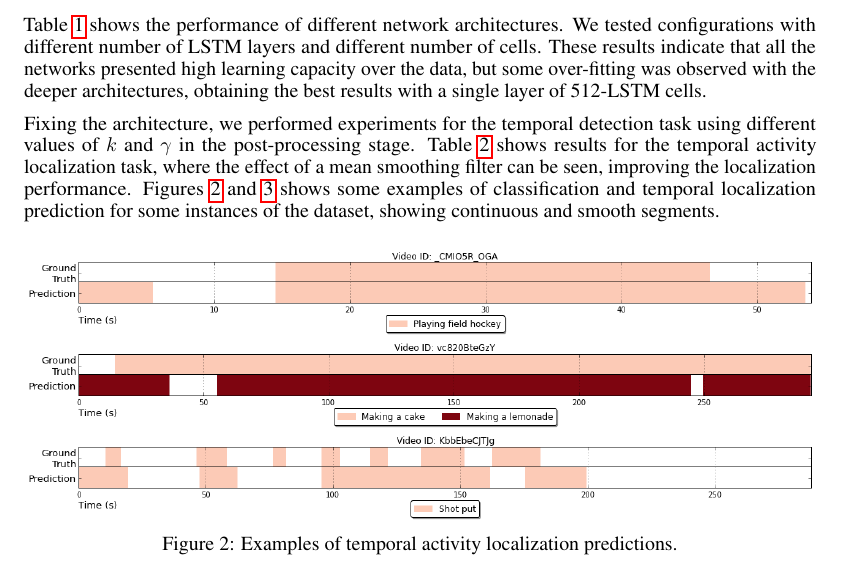
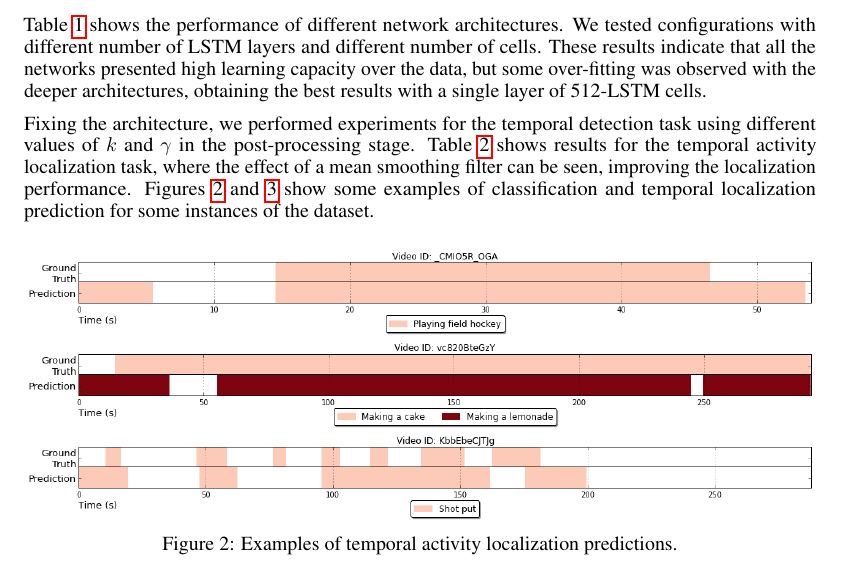
Before and after one commit to albertomontesg/lscvs_2016, a LaTeX paper (paper.tex): part of page 4 of 5, cut so that both start at the same text. Compiled offline with pdfLaTeX.

Commit message:
Update on Overleaf.

```diff
--- a/paper.tex
+++ b/paper.tex
@@ -241,7 +241,7 @@ Table~\ref{table:classification_by_architecture} shows the performance of differ
 
 Fixing the architecture, we performed experiments for the temporal detection task using different values of $k$ and $\gamma$ in the post-processing stage.
 Table~\ref{table:detection_postprocessing_comparison} shows results for the temporal activity localization task, where the effect of a mean smoothing filter can be seen, improving the localization performance.
-Figures~\ref{fig:example_results_detect} and~\ref{fig:example_results_classification} shows some examples of classification and temporal localization prediction for some instances of the dataset, showing continuous and smooth segments.
+Figures~\ref{fig:example_results_detect} and~\ref{fig:example_results_classification} show some examples of classification and temporal localization prediction for some instances of the dataset.
 % AMAIA: No sé si els exemples de la figura son els millors...no en tens algun on la detecció estigui bé pero la classe no? o al reves? No en vas posar algun a la presentacio de la defensa?
 % ALBERTO: Ja he ficat un exemple que passa el que tu dius
 % AMAIA: Vist
```
